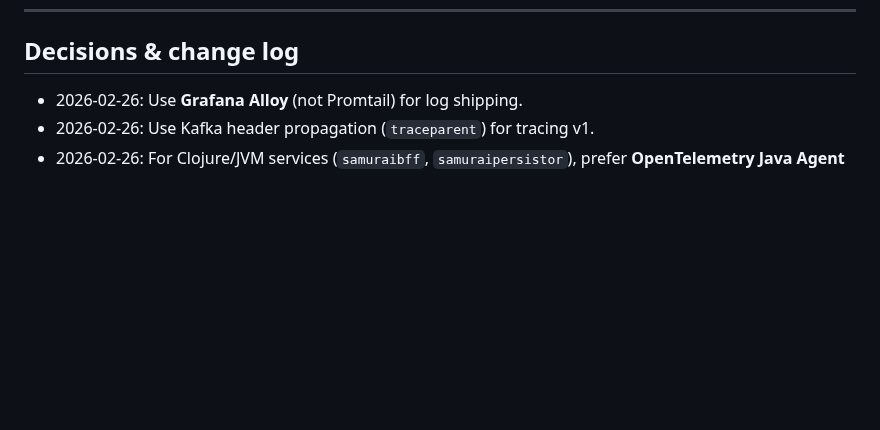
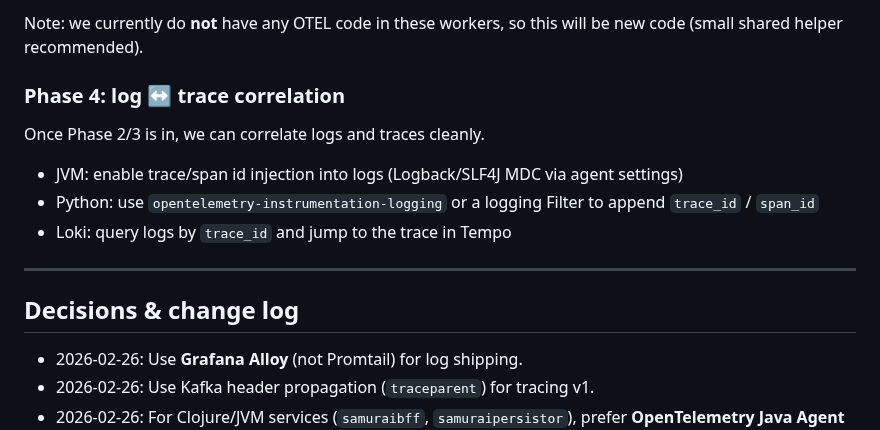
Before and after one commit to nanosamurai/xamurai, a Markdown page: docs/local-k8s-observability.md, the part around one of its changes. Drawn GitHub-style; blank space fills up the shorter version.

```diff
--- a/docs/local-k8s-observability.md
+++ b/docs/local-k8s-observability.md
@@ -228,3 +281,14 @@ See `docs/local-k8s-setup.md`.
+Note: we currently do **not** have any OTEL code in these workers, so this will be new code (small shared helper recommended).
+
+### Phase 4: log ↔ trace correlation
+Once Phase 2/3 is in, we can correlate logs and traces cleanly.
+
+- JVM: enable trace/span id injection into logs (Logback/SLF4J MDC via agent settings)
+- Python: use `opentelemetry-instrumentation-logging` or a logging Filter to append `trace_id` / `span_id`
+- Loki: query logs by `trace_id` and jump to the trace in Tempo
+
+---
+
 ## Decisions & change log
 
 - 2026-02-26: Use **Grafana Alloy** (not Promtail) for log shipping.
```
Also changed, not shown: other parts of docs/local-k8s-observability.md (+53 -0 lines).
